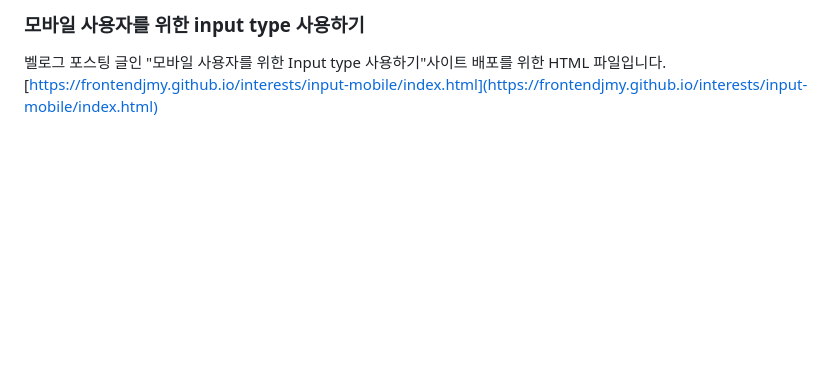
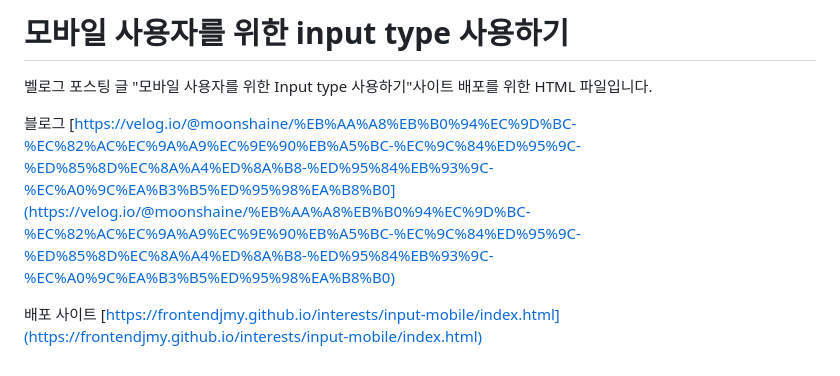
Before and after one commit to frontendjmy/interests, a Markdown page: input-mobile/README.md, the part around the change. Rendered like a GitHub page; blank space fills up the shorter version.

Commit message:
[수정] README.md

```diff
--- a/input-mobile/README.md
+++ b/input-mobile/README.md
@@ -1,5 +1,10 @@
-### 모바일 사용자를 위한 input type 사용하기
+# 모바일 사용자를 위한 input type 사용하기
 
-벨로그 포스팅 글인 "모바일 사용자를 위한 Input type 사용하기"사이트
+벨로그 포스팅 글 "모바일 사용자를 위한 Input type 사용하기"사이트
 배포를 위한 HTML 파일입니다.
+
+블로그
+[https://velog.io/@moonshaine/%EB%AA%A8%EB%B0%94%EC%9D%BC-%EC%82%AC%EC%9A%A9%EC%9E%90%EB%A5%BC-%EC%9C%84%ED%95%9C-%ED%85%8D%EC%8A%A4%ED%8A%B8-%ED%95%84%EB%93%9C-%EC%A0%9C%EA%B3%B5%ED%95%98%EA%B8%B0](https://velog.io/@moonshaine/%EB%AA%A8%EB%B0%94%EC%9D%BC-%EC%82%AC%EC%9A%A9%EC%9E%90%EB%A5%BC-%EC%9C%84%ED%95%9C-%ED%85%8D%EC%8A%A4%ED%8A%B8-%ED%95%84%EB%93%9C-%EC%A0%9C%EA%B3%B5%ED%95%98%EA%B8%B0)
+
+배포 사이트
 [https://frontendjmy.github.io/interests/input-mobile/index.html](https://frontendjmy.github.io/interests/input-mobile/index.html)
```
Also changed, not shown: box/README.md (added, +12 -0 lines), box/box-model.JPG (added), 1 other file.
